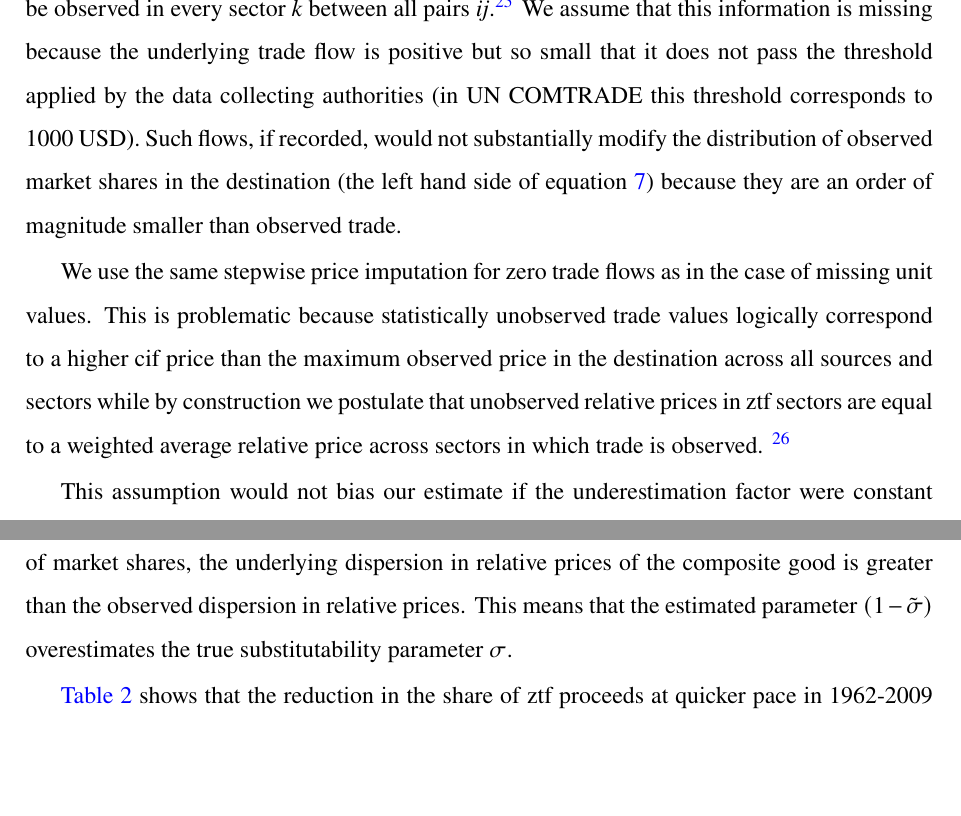
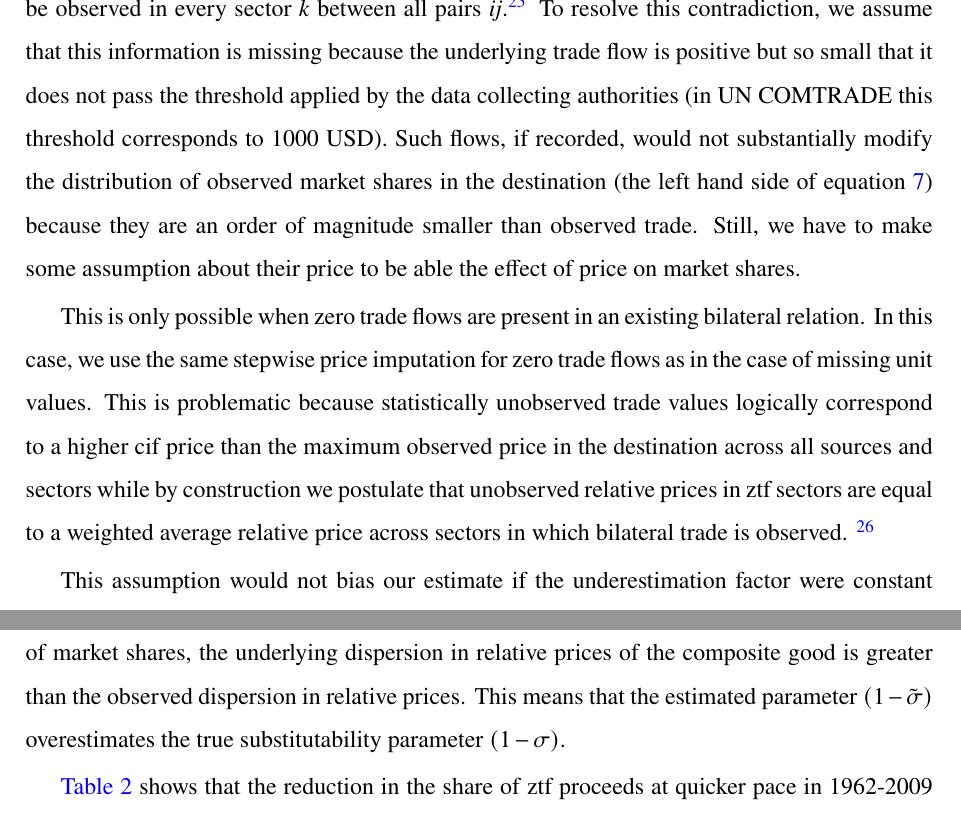
Before and after one commit to gdaudin/trade_elasticities, a LaTeX paper (Rédaction/tex/elast_paper-merged.tex): two parts of page 19 of 38, joined at a grey line, cut so that both start at the same text, the shorter picture padded with empty space. Compiled offline with pdfLaTeX.

Commit message:
Des petites choses sur les zéros

```diff
--- a/Rédaction/tex/elast_paper-merged.tex
+++ b/Rédaction/tex/elast_paper-merged.tex
@@ -647,13 +647,13 @@ The stepwise price imputation procedure is as follows. The relative price of eac
 
 A second difficulty arises when both quantity and trade data are missing.
 Zero trade flows (ztf) are a prevalent feature of the data even though under model assumptions some trade should be observed in every sector \textit{k} between all pairs \textit{ij}.\footnote{The share of observed SITC 4-digit flows relatively to the total number of potential SITC 4-digit bilateral trade flows increases from 10\% to 14\% in 1962-2009.}
-We assume that this information is missing because the underlying trade flow is positive but so small that it does not pass the threshold applied by the data collecting authorities (in UN COMTRADE this threshold corresponds to 1000 USD). Such flows, if recorded, would not substantially modify the distribution of observed market shares in the destination (the left hand side of equation {\ref{eqn:nlestimation}) because they are an order of magnitude smaller than observed trade.
+To resolve this contradiction, we assume that this information is missing because the underlying trade flow is positive but so small that it does not pass the threshold applied by the data collecting authorities (in UN COMTRADE this threshold corresponds to 1000 USD). Such flows, if recorded, would not substantially modify the distribution of observed market shares in the destination (the left hand side of equation {\ref{eqn:nlestimation}) because they are an order of magnitude smaller than observed trade. Still, we have to make some assumption about their price to be able the effect of price on market shares.
 
-We use the same stepwise price imputation for zero trade flows as in the case of missing unit values. This is problematic because statistically unobserved trade values logically correspond to a higher cif price than the maximum observed price in the destination across all sources and sectors while by construction we postulate that unobserved relative prices in ztf sectors are equal to a weighted average relative price across sectors in which trade is observed.
+This is only possible when zero trade flows are present in an existing bilateral relation. In this case, we use the same stepwise price imputation for zero trade flows as in the case of missing unit values. This is problematic because statistically unobserved trade values logically correspond to a higher cif price than the maximum observed price in the destination across all sources and sectors while by construction we postulate that unobserved relative prices in ztf sectors are equal to a weighted average relative price across sectors in which bilateral trade is observed.
 \footnote{An alternative method consists in imputing unobserved relative prices with some arbitrary price above the maximum observed in the destination. As ztf constitute 85-90\% of all 4-digit trade flows, this method is problematic because results are driven by imputed rather than observed prices.
 }
 
-This assumption would not bias our estimate if the underestimation factor were constant across exporters. This scalar would cancel out across sources, and the estimated substitutability parameter would correspond to the true parameter. {\hyperref[ref-005]{Table 2}} shows it is not the case. The share of ztf is strongly decreasing in market share, i.e. the underestimation factor is larger for small exporters (though they already have higher prices). As a result, for a given observed distribution of market shares, the underlying dispersion in relative prices of the composite good is greater than the observed dispersion in relative prices. This means that the estimated parameter $(1-\tilde{\sigma })$ overestimates the true substitutability parameter $\sigma$.
+This assumption would not bias our estimate if the underestimation factor were constant across exporters. This scalar would cancel out across sources, and the estimated substitutability parameter would correspond to the true parameter. {\hyperref[ref-005]{Table 2}} shows it is not the case. The share of ztf is strongly decreasing in market share, i.e. the underestimation factor is larger for small exporters (though they already have higher prices). As a result, for a given observed distribution of market shares, the underlying dispersion in relative prices of the composite good is greater than the observed dispersion in relative prices. This means that the estimated parameter $(1-\tilde{\sigma })$ overestimates the true substitutability parameter $(1-\sigma)$.
 
 {\hyperref[ref-005]{Table 2}} shows that the reduction in the share of ztf proceeds at quicker pace in 1962-2009 for small exporters: the coefficient for the interaction term for the market share and year is significant and positive. {\hyperref[ref-006]{Table 3}} presents the predicted share of ztf for four types of exporters in 1962 and 2009. For a very small exporter with .02\% market share, the initial share of ztf is predicted to be .95, and it is reduced to .83 by 2009, i.e. a 12 percentage point decrease. Consider a relatively big exporter, with a 10\% market share: its share of ztf is reduced from .72 to .65, a 7 percentage point decrease. As the gap between the share of ztf for big and small exporters is reduced overtime, the overestimation bias of $(1-\tilde{\sigma })$ is progressively reduced.
 
```
Also changed, not shown: Rédaction/tex/elast_paper-merged.pdf, 1 other file.
